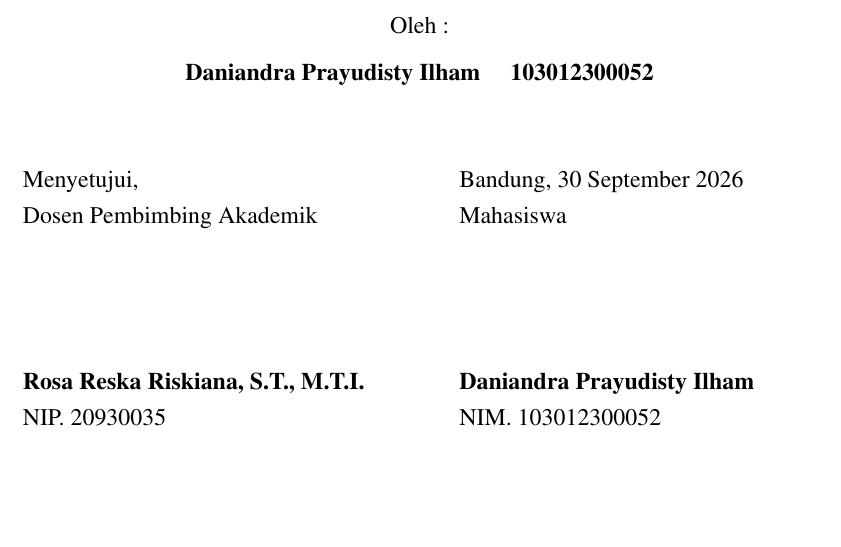
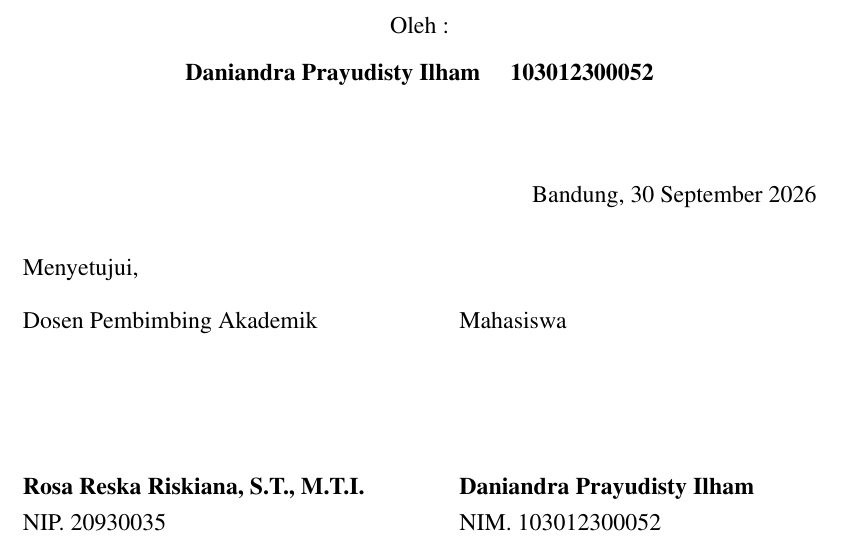
Before and after one commit to daniandraaa/yudiaz-latex, a LaTeX document (data/projects/c8f1e290/main.tex): part of page 2 of 45, cut so that both start at the same text. Compiled offline with pdfLaTeX.

Commit message:
fix(layout): place date row above Menyetujui with synchronized horizontal baselines

```diff
--- a/data/projects/c8f1e290/main.tex
+++ b/data/projects/c8f1e290/main.tex
@@ -84,11 +84,18 @@
     {\bfseries\normalsize Daniandra Prayudisty Ilham \quad 103012300052\par}
 \end{center}
 
-\vspace{0.8cm}
+\vspace{0.6cm}
+\begin{flushright}
+    Bandung, 30 September 2026
+\end{flushright}
+\vspace{0.2cm}
+\noindent
+Menyetujui,
+\vspace{0.3cm}
+
 \noindent
 \begin{minipage}[t]{0.52\textwidth}
     \raggedright
-    Menyetujui,\par
     Dosen Pembimbing Akademik\\[2.3cm]
     \textbf{Rosa Reska Riskiana, S.T., M.T.I.}\par
     NIP. 20930035
```
Also changed, not shown: data/projects/c8f1e290/main.tex (1 more changed lines), 1 other file.
